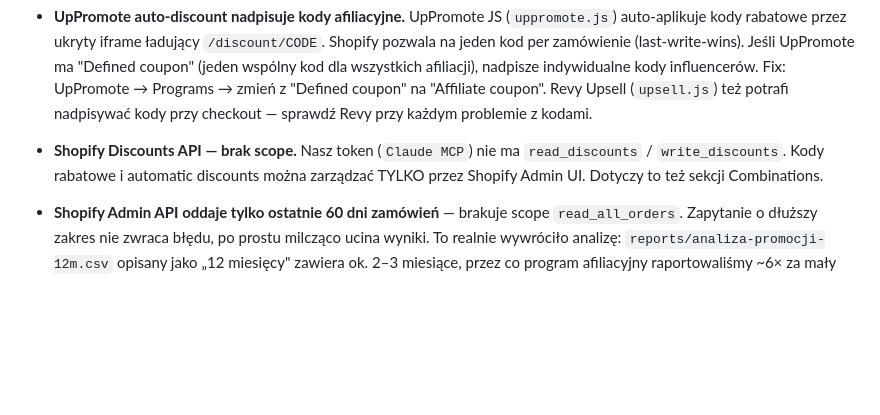
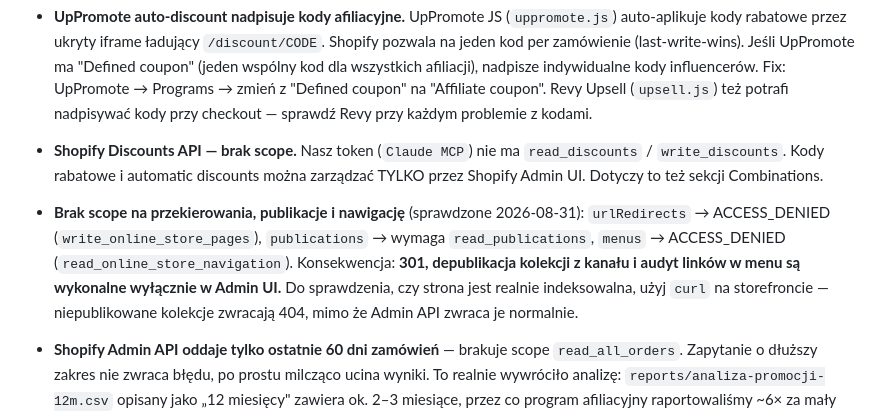
Before and after one commit to zurychhh/genactiv-klaviyo, a Markdown page: CLAUDE.md, the part around the change. Drawn GitHub-style; blank space fills up the shorter version.

Commit message:
docs: brakujace scope'y tokenu - redirecty, publikacje, nawigacja
Sprawdzone 2026-08-31 przy porzadkowaniu kolekcji: urlRedirects,
publications i menus zwracaja ACCESS_DENIED. 301 i depublikacja
kolekcji tylko przez Admin UI.

Co-Authored-By: Claude Opus 5 (1M context) <noreply@anthropic.com>
Claude-Session: https://claude.ai/code/session_01RF1d2X3deuDqZ5VNWdvnSz

```diff
--- a/CLAUDE.md
+++ b/CLAUDE.md
@@ -417,6 +417,7 @@ Obowiązuje od 27.08.2026 (ustalony przy pasku darmowej dostawy). Szczegóły i
 - **Shopify Order API** does NOT store `gclid` — only UTM params.
 - **UpPromote auto-discount nadpisuje kody afiliacyjne.** UpPromote JS (`uppromote.js`) auto-aplikuje kody rabatowe przez ukryty iframe ładujący `/discount/CODE`. Shopify pozwala na jeden kod per zamówienie (last-write-wins). Jeśli UpPromote ma "Defined coupon" (jeden wspólny kod dla wszystkich afiliacji), nadpisze indywidualne kody influencerów. Fix: UpPromote → Programs → zmień z "Defined coupon" na "Affiliate coupon". Revy Upsell (`upsell.js`) też potrafi nadpisywać kody przy checkout — sprawdź Revy przy każdym problemie z kodami.
 - **Shopify Discounts API — brak scope.** Nasz token (`Claude MCP`) nie ma `read_discounts` / `write_discounts`. Kody rabatowe i automatic discounts można zarządzać TYLKO przez Shopify Admin UI. Dotyczy to też sekcji Combinations.
+- **Brak scope na przekierowania, publikacje i nawigację** (sprawdzone 2026-08-31): `urlRedirects` → ACCESS_DENIED (`write_online_store_pages`), `publications` → wymaga `read_publications`, `menus` → ACCESS_DENIED (`read_online_store_navigation`). Konsekwencja: **301, depublikacja kolekcji z kanału i audyt linków w menu są wykonalne wyłącznie w Admin UI.** Do sprawdzenia, czy strona jest realnie indeksowalna, użyj `curl` na storefroncie — niepublikowane kolekcje zwracają 404, mimo że Admin API zwraca je normalnie.
 - **Shopify Admin API oddaje tylko ostatnie 60 dni zamówień** — brakuje scope `read_all_orders`. Zapytanie o dłuższy zakres nie zwraca błędu, po prostu milcząco ucina wyniki. To realnie wywróciło analizę: `reports/analiza-promocji-12m.csv` opisany jako „12 miesięcy" zawiera ok. 2–3 miesiące, przez co program afiliacyjny raportowaliśmy ~6× za mały (207 tys. PLN vs realne ~1,45 mln PLN rocznie). **Zawsze weryfikuj rzeczywisty zakres dat w zwróconych danych** zanim nazwiesz zbiór „rocznym", i sprawdzaj spójność z bazą przychodu z roadmapy H2 (222 tys. PLN/mc).
 - **Tag `UpPromote_order` to jedyne twarde rozróżnienie afiliacji.** Kod jest albo w 100% obsługiwany przez UpPromote, albo w 0% — nie ma przypadków pośrednich. Pobieraj zamówienia z kodami rabatowymi **i** tagami jednocześnie, inaczej nie odróżnisz kodów w narzędziu od ręcznie wydanych kuponów Shopify. Stan na 17.08.2026: 15 z 63 kodów afiliacyjnych jest w UpPromote (62% przychodu afiliacyjnego); 48 kodów działa poza jakimkolwiek trackingiem. Szczegóły: `reports/nota-afiliacja-uppromote-2026-08-17.html`.
 
```
